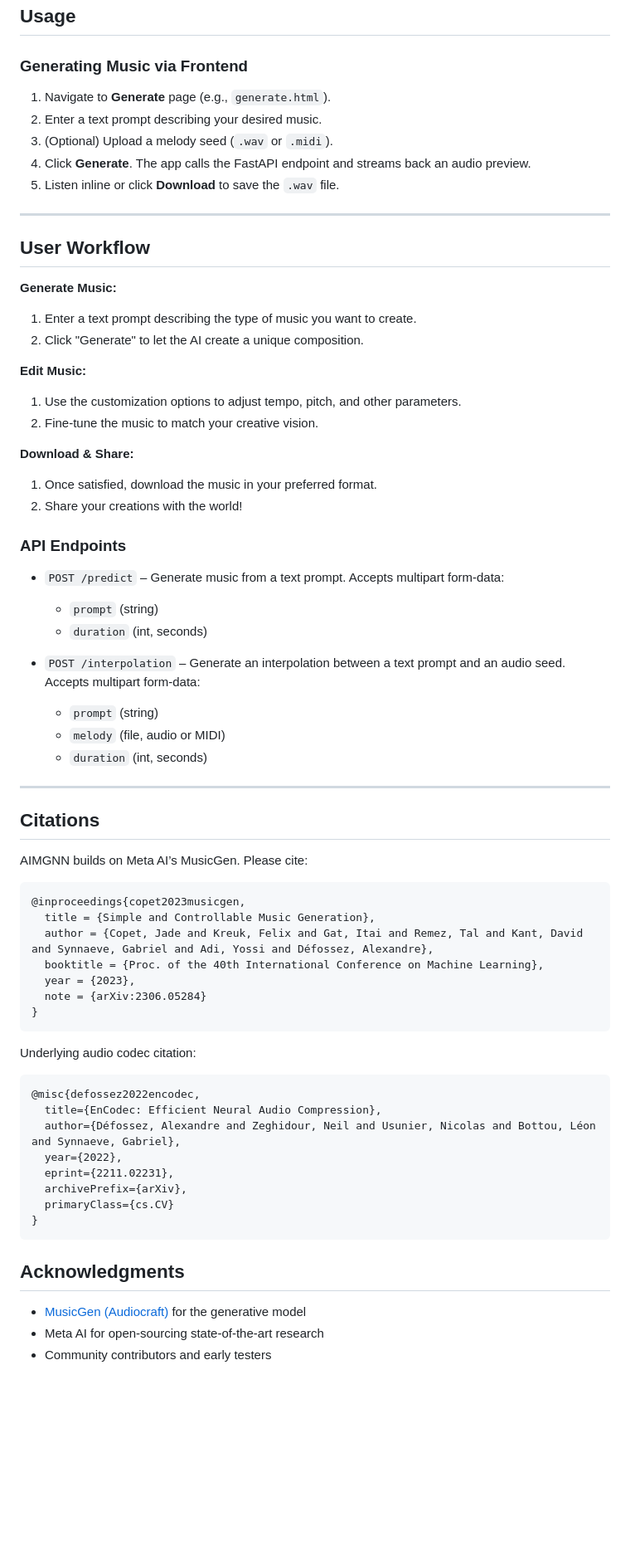
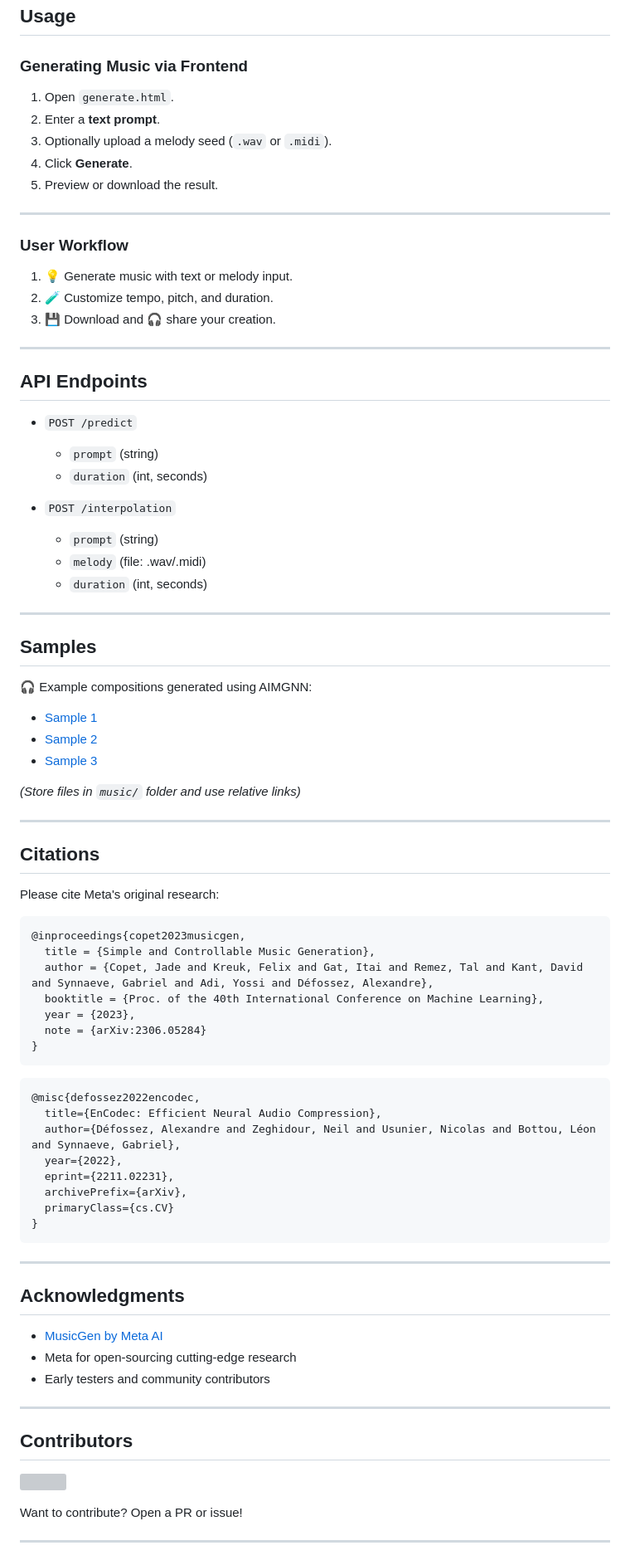
Before and after one commit to OmarAsh-Dev/AIMGNN, a Markdown page: README.md, the part around one of its changes. Shown at 83% size. GitHub-like rendering; blank space fills up the shorter version; grey boxes are pictures that could not be loaded.

````diff
--- a/README.md
+++ b/README.md
@@ -107,50 +100,52 @@ AIMGNN/
 
 ### Generating Music via Frontend
 
-1. Navigate to **Generate** page (e.g., `generate.html`).
-2. Enter a text prompt describing your desired music.
-3. (Optional) Upload a melody seed (`.wav` or `.midi`).
-4. Click **Generate**. The app calls the FastAPI endpoint and streams back an audio preview.
-5. Listen inline or click **Download** to save the `.wav` file.
+1. Open `generate.html`.
+2. Enter a **text prompt**.
+3. Optionally upload a melody seed (`.wav` or `.midi`).
+4. Click **Generate**.
+5. Preview or download the result.
 
 ---
 
-## User Workflow
+### User Workflow
 
-**Generate Music:**
+1. 💡 Generate music with text or melody input.
+2. 🧪 Customize tempo, pitch, and duration.
+3. 💾 Download and 🎧 share your creation.
 
-1. Enter a text prompt describing the type of music you want to create.
-2. Click "Generate" to let the AI create a unique composition.
+---
 
-**Edit Music:**
+## API Endpoints
 
-1. Use the customization options to adjust tempo, pitch, and other parameters.
-2. Fine-tune the music to match your creative vision.
-
-**Download & Share:**
-
-1. Once satisfied, download the music in your preferred format.
-2. Share your creations with the world!
-
-### API Endpoints
-
-* `POST /predict` – Generate music from a text prompt. Accepts multipart form-data:
+* `POST /predict`
 
   * `prompt` (string)
   * `duration` (int, seconds)
 
-* `POST /interpolation` – Generate an interpolation between a text prompt and an audio seed. Accepts multipart form-data:
+* `POST /interpolation`
 
   * `prompt` (string)
-  * `melody` (file, audio or MIDI)
+  * `melody` (file: .wav/.midi)
   * `duration` (int, seconds)
 
 ---
 
+## Samples
+
+🎧 Example compositions generated using AIMGNN:
+
+* [Sample 1](music/sample1.wav)
+* [Sample 2](music/sample2.wav)
+* [Sample 3](music/sample3.wav)
+
+*(Store files in `music/` folder and use relative links)*
+
+---
 
 ## Citations
 
-AIMGNN builds on Meta AI’s MusicGen. Please cite:
+Please cite Meta's original research:
 
 ```bibtex
 @inproceedings{copet2023musicgen,
@@ -161,8 +156,6 @@ AIMGNN builds on Meta AI’s MusicGen. Please cite:
   note = {arXiv:2306.05284}
 }
 ```
-
-Underlying audio codec citation:
 
 ```bibtex
 @misc{defossez2022encodec,
@@ -175,8 +168,22 @@ Underlying audio codec citation:
 }
 ```
 
+---
+
 ## Acknowledgments
 
-* [MusicGen (Audiocraft)](https://github.com/facebookresearch/audiocraft) for the generative model
-* Meta AI for open-sourcing state-of-the-art research
-* Community contributors and early testers
+* [MusicGen by Meta AI](https://github.com/facebookresearch/audiocraft)
+* Meta for open-sourcing cutting-edge research
+* Early testers and community contributors
+
+---
+
+
+## Contributors
+
+<a href="https://github.com/OmarAsh-Dev"><img src="https://avatars.githubusercontent.com/OmarAsh-Dev" width="50"/></a>
+
+Want to contribute? Open a PR or issue!
+
+---
+
````
Also changed, not shown: other parts of README.md (+59 -56 lines).
